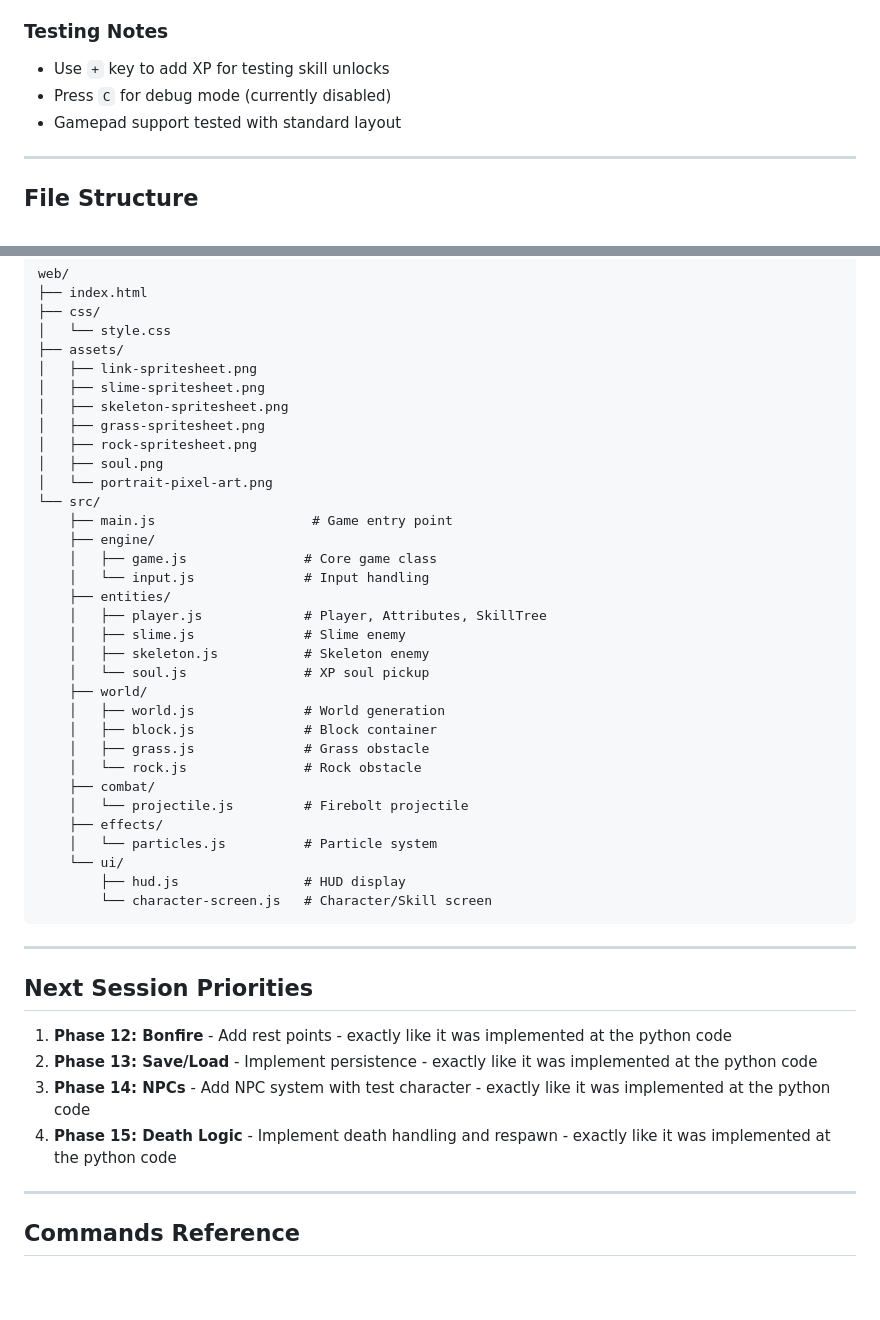
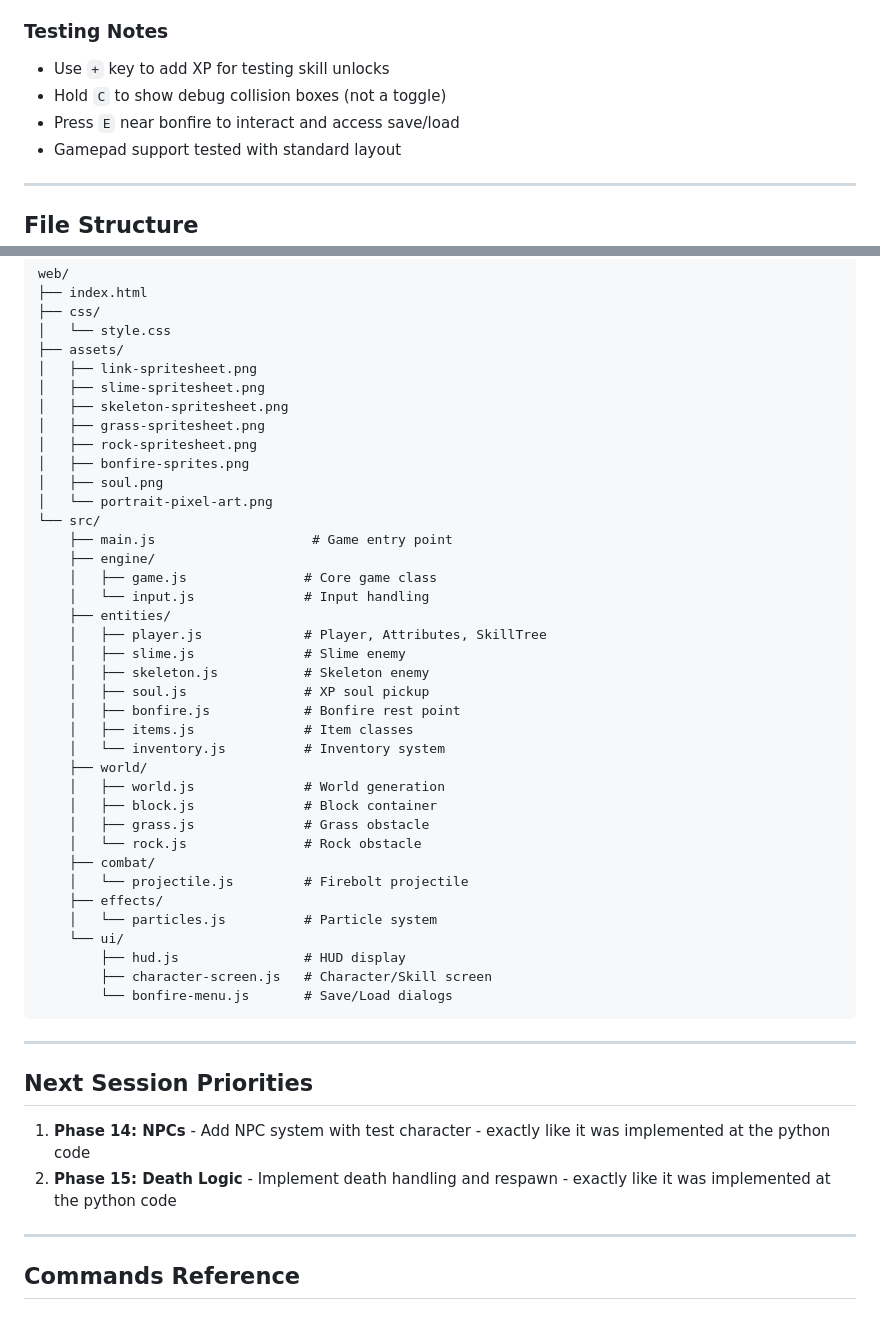
Before and after one commit to chris-redfield/game-learning, a Markdown page: web/MIGRATION.md, 2 parts joined by grey strips. Rendered like a GitHub page; blank space fills up the shorter version.

````diff
--- a/web/MIGRATION.md
+++ b/web/MIGRATION.md
@@ -293,7 +284,8 @@ This document tracks the migration of "The Dark Garden of Z" from Python/Pygame
 
 ### Testing Notes
 - Use `+` key to add XP for testing skill unlocks
-- Press `C` for debug mode (currently disabled)
+- Hold `C` to show debug collision boxes (not a toggle)
+- Press `E` near bonfire to interact and access save/load
 - Gamepad support tested with standard layout
 
 ---
@@ -311,6 +303,7 @@ web/
 │   ├── skeleton-spritesheet.png
 │   ├── grass-spritesheet.png
 │   ├── rock-spritesheet.png
+│   ├── bonfire-sprites.png
 │   ├── soul.png
 │   └── portrait-pixel-art.png
 └── src/
@@ -322,7 +315,10 @@ web/
     │   ├── player.js             # Player, Attributes, SkillTree
     │   ├── slime.js              # Slime enemy
     │   ├── skeleton.js           # Skeleton enemy
-    │   └── soul.js               # XP soul pickup
+    │   ├── soul.js               # XP soul pickup
+    │   ├── bonfire.js            # Bonfire rest point
+    │   ├── items.js              # Item classes
+    │   └── inventory.js          # Inventory system
     ├── world/
     │   ├── world.js              # World generation
     │   ├── block.js              # Block container
@@ -334,17 +330,16 @@ web/
     │   └── particles.js          # Particle system
     └── ui/
         ├── hud.js                # HUD display
-        └── character-screen.js   # Character/Skill screen
+        ├── character-screen.js   # Character/Skill screen
+        └── bonfire-menu.js       # Save/Load dialogs
 ```
 
 ---
 
 ## Next Session Priorities
 
-1. **Phase 12: Bonfire** - Add rest points - exactly like it was implemented at the python code
-2. **Phase 13: Save/Load** - Implement persistence - exactly like it was implemented at the python code
-3. **Phase 14: NPCs** - Add NPC system with test character - exactly like it was implemented at the python code
-4. **Phase 15: Death Logic** - Implement death handling and respawn - exactly like it was implemented at the python code
+1. **Phase 14: NPCs** - Add NPC system with test character - exactly like it was implemented at the python code
+2. **Phase 15: Death Logic** - Implement death handling and respawn - exactly like it was implemented at the python code
 
 ---
 
````
Also changed, not shown: other parts of web/MIGRATION.md (+45 -54 lines).
